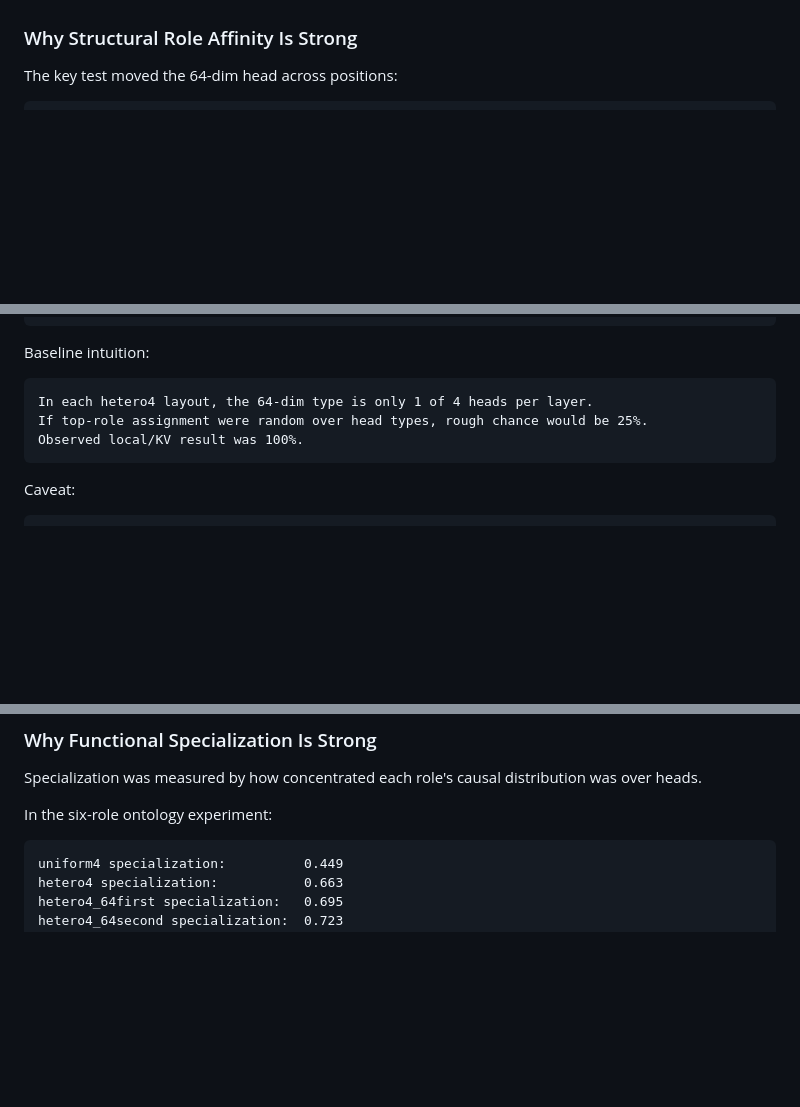
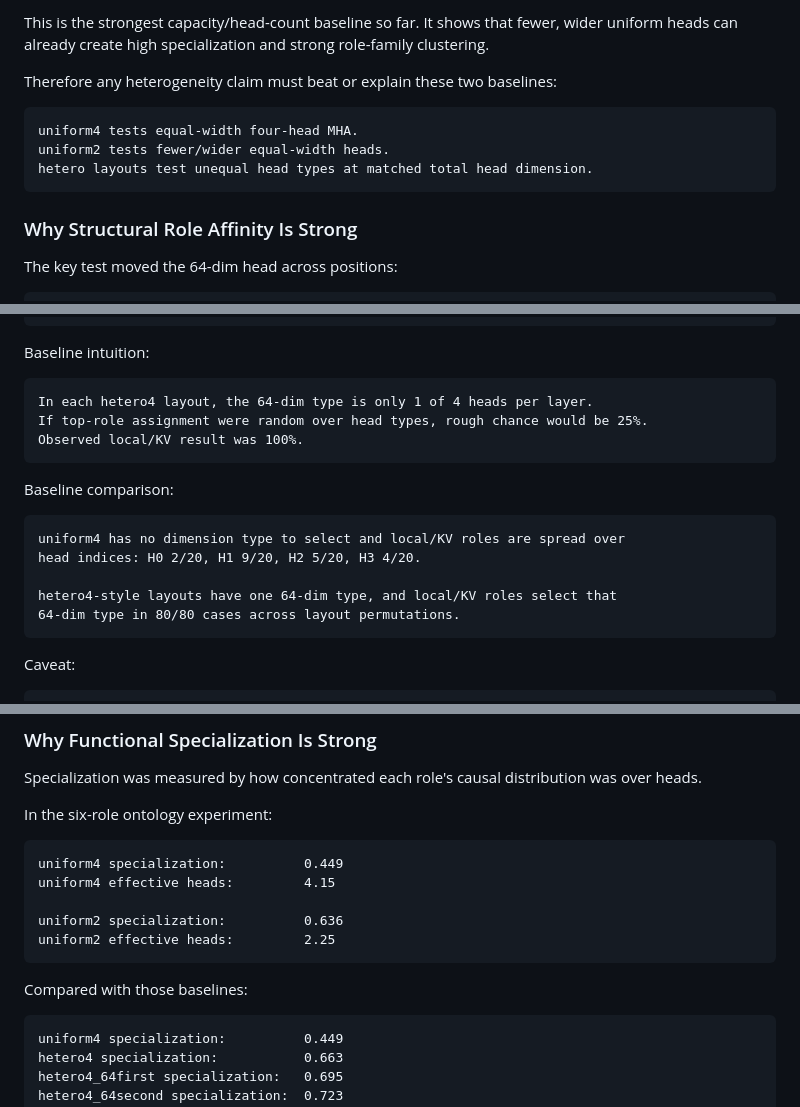
Before and after one commit to ritengzhang77-max/branch_specielization, a Markdown page: doc/three_question_framework_attention_heads.md, 3 parts joined by grey strips. Rendered like a GitHub page; blank space fills up the shorter version.

````diff
--- a/doc/three_question_framework_attention_heads.md
+++ b/doc/three_question_framework_attention_heads.md
@@ -233,3 +314,15 @@ single-head causal ablation and measured role-specific loss increase.
+This is the strongest capacity/head-count baseline so far. It shows that fewer,
+wider uniform heads can already create high specialization and strong
+role-family clustering.
+
+Therefore any heterogeneity claim must beat or explain these two baselines:
+
+```text
+uniform4 tests equal-width four-head MHA.
+uniform2 tests fewer/wider equal-width heads.
+hetero layouts test unequal head types at matched total head dimension.
+```
+
 ### Why Structural Role Affinity Is Strong
 
 The key test moved the 64-dim head across positions:
@@ -294,6 +387,16 @@ If top-role assignment were random over head types, rough chance would be 25%.
 Observed local/KV result was 100%.
 ```
 
+Baseline comparison:
+
+```text
+uniform4 has no dimension type to select and local/KV roles are spread over
+head indices: H0 2/20, H1 9/20, H2 5/20, H3 4/20.
+
+hetero4-style layouts have one 64-dim type, and local/KV roles select that
+64-dim type in 80/80 cases across layout permutations.
+```
+
 Caveat:
 
 ```text
@@ -313,6 +416,16 @@ Specialization was measured by how concentrated each role's causal distribution
 was over heads.
 
 In the six-role ontology experiment:
+
+```text
+uniform4 specialization:          0.449
+uniform4 effective heads:         4.15
+
+uniform2 specialization:          0.636
+uniform2 effective heads:         2.25
+```
+
+Compared with those baselines:
 
 ```text
 uniform4 specialization:          0.449
````
Also changed, not shown: other parts of doc/three_question_framework_attention_heads.md (+81 -0 lines), doc/phase3_toy_role_ontology_head_dim.md (+73 -0 lines).
